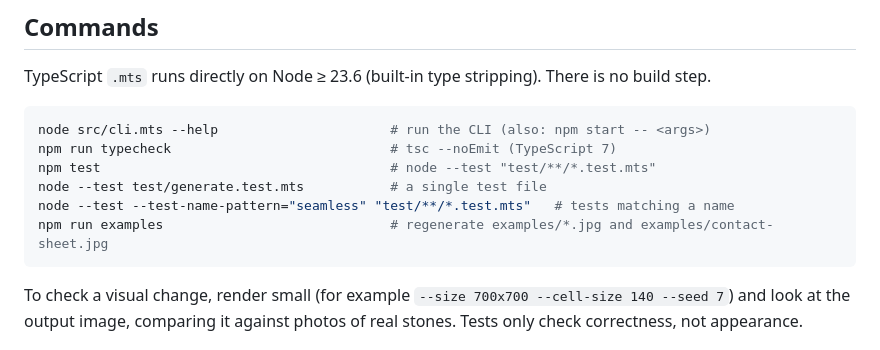
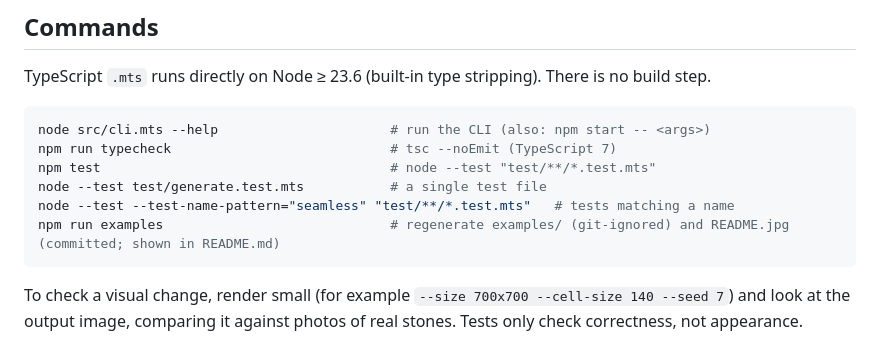
Before and after one commit to edwingustafson/petoskeystone, a Markdown page: CLAUDE.md, the part around the change. Drawn GitHub-style.

````diff
--- a/CLAUDE.md
+++ b/CLAUDE.md
@@ -16,7 +16,7 @@ npm run typecheck                            # tsc --noEmit (TypeScript 7)
 npm test                                     # node --test "test/**/*.test.mts"
 node --test test/generate.test.mts           # a single test file
 node --test --test-name-pattern="seamless" "test/**/*.test.mts"   # tests matching a name
-npm run examples                             # regenerate examples/*.jpg and examples/contact-sheet.jpg
+npm run examples                             # regenerate examples/ (git-ignored) and README.jpg (committed; shown in README.md)
 ```
 
 To check a visual change, render small (for example `--size 700x700 --cell-size 140 --seed 7`) and look at the output image, comparing it against photos of real stones. Tests only check correctness, not appearance.
````
Also changed, not shown: README.md (+3 -1 lines), README.jpg (added), 1 other file.
